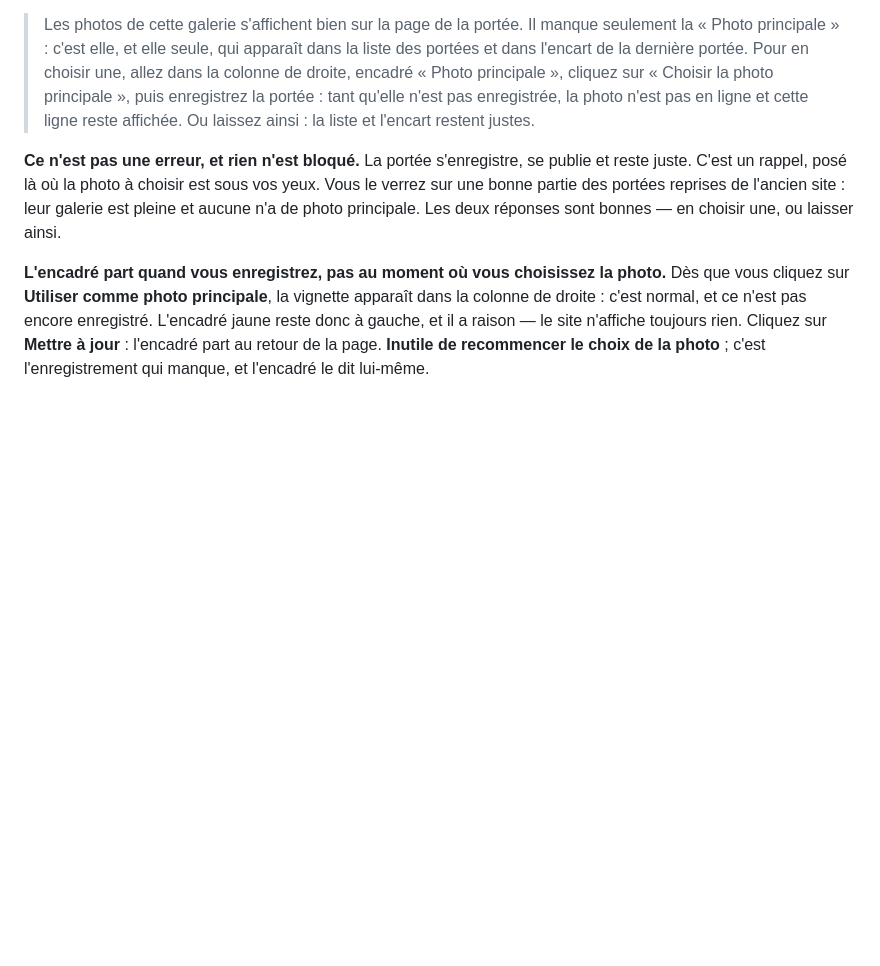
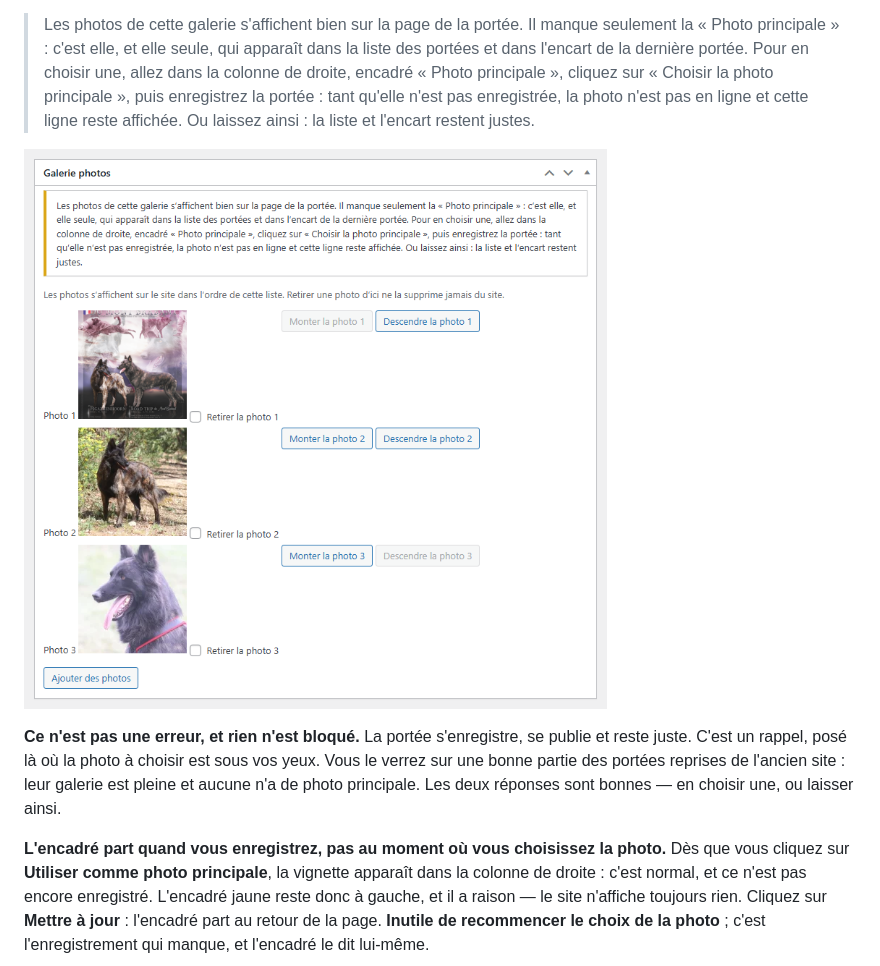
Before and after one commit to QuentinDoniczka/mtb, a Markdown page: docs/guide/portee-ajouter-une-portee.md, the part around the change. Rendered like a GitHub page; pictures changed too: docs/guide/captures/portee-mention-photo-principale.png (added); blank space fills up the shorter version.

Commit message:
docs(doc): illustrer l'encadré jaune de la photo principale manquante (refs #36)

```diff
--- a/docs/guide/portee-ajouter-une-portee.md
+++ b/docs/guide/portee-ajouter-une-portee.md
@@ -191,6 +191,8 @@ s'affiche en tête de l'encadré **Galerie photos** :
 > tant qu'elle n'est pas enregistrée, la photo n'est pas en ligne et cette ligne reste affichée. Ou
 > laissez ainsi : la liste et l'encart restent justes.
 
+![L'encadré Galerie photos, avec en tête un encadré jaune bordé à gauche d'un trait jaune, qui commence par Les photos de cette galerie s'affichent bien sur la page de la portée ; dessous viennent la ligne d'aide habituelle, puis les photos numérotées Photo 1, Photo 2 et Photo 3, et le bouton Ajouter des photos en bas](captures/portee-mention-photo-principale.png)
+
 **Ce n'est pas une erreur, et rien n'est bloqué.** La portée s'enregistre, se publie et reste juste.
 C'est un rappel, posé là où la photo à choisir est sous vos yeux. Vous le verrez sur une bonne partie
 des portées reprises de l'ancien site : leur galerie est pleine et aucune n'a de photo principale. Les
```
